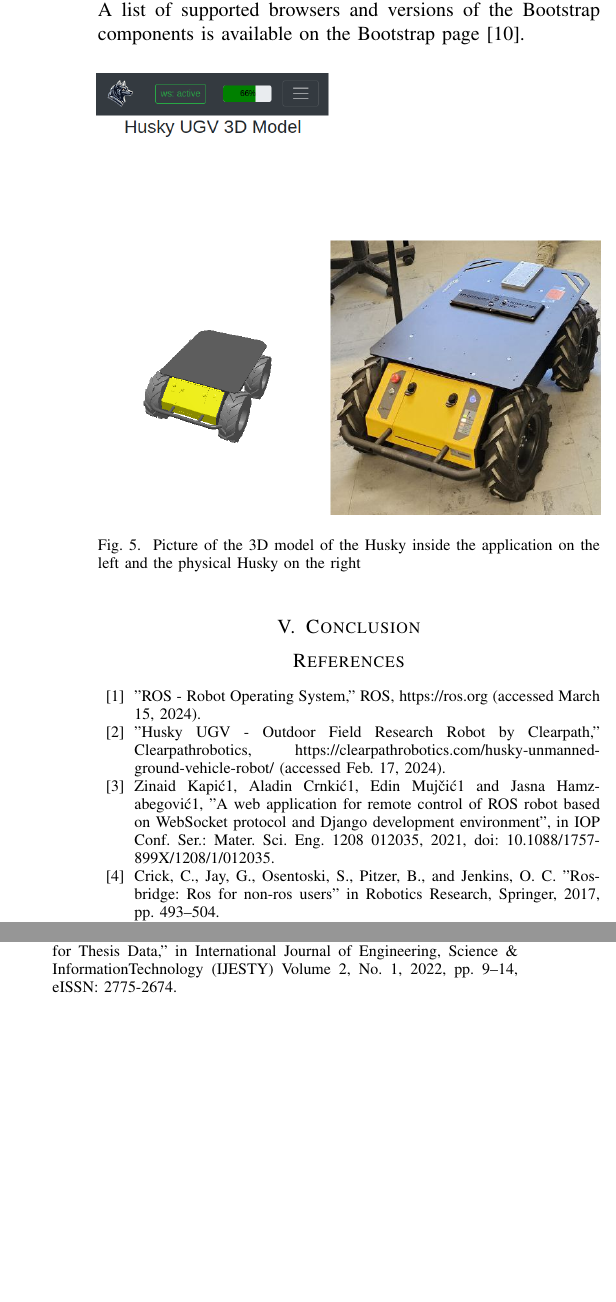
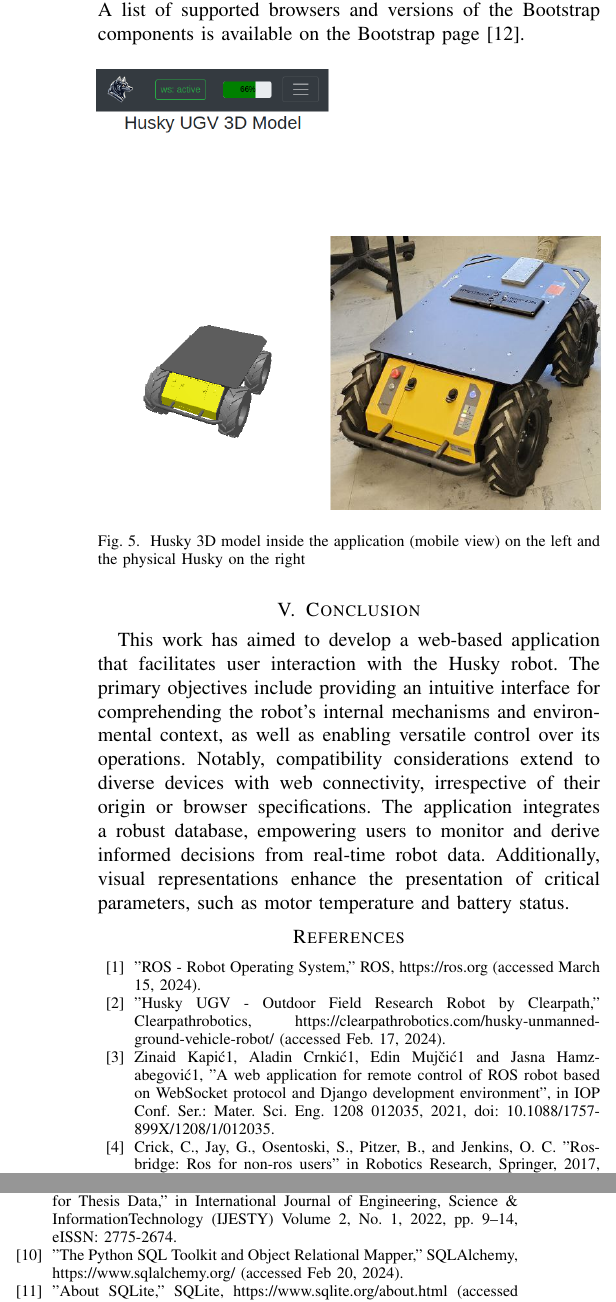
Before and after one commit to TKL01/Conference-MMAR24-Draft-TKL, a LaTeX paper (conference_101719.tex): two parts of the columns of page 5 of 5, joined at a grey line, cut so that both start at the same text, the shorter picture padded with empty space. Compiled offline with pdfLaTeX; a missing font is replaced by an installed copy or a similar font; a LaTeX package or settings file that is missing is left out.

Commit message:
added sources

```diff
--- a/conference_101719.tex
+++ b/conference_101719.tex
@@ -192,15 +191,17 @@
 The elements listed here have been tested with the most common browsers such as Chrome, Firefox or Edge in different versions and on different devices. A list of supported browsers and versions of the Bootstrap components is available on the Bootstrap page \cite{bsBrowsers}.
 \begin{figure}[hbp]
     \centerline{\includegraphics[width=8.9cm]{Pictures/3dreal.png}}
-    \caption{Picture of the 3D model of the Husky inside the application on the left and the physical Husky on the right}
+    \caption{Husky 3D model inside the application (mobile view) on the left and the physical Husky on the right}
     \label{fig:3dreal}
 \end{figure}
 \section{Conclusion}
+This work has aimed to develop a web-based application that facilitates user interaction with the Husky robot. The primary objectives include providing an intuitive interface for comprehending the robot’s internal mechanisms and environmental context, as well as enabling versatile control over its operations.
+Notably, compatibility considerations extend to diverse devices with web connectivity, irrespective of their origin or browser specifications. The application integrates a robust database, empowering users to monitor and derive informed decisions from real-time robot data.
+Additionally, visual representations enhance the presentation of critical parameters, such as motor temperature and battery status.
 
 \begin{thebibliography}{00}
 \bibitem{rosOrg}"ROS - Robot Operating System," ROS, https://ros.org (accessed March 15, 2024).
-\bibitem{huskyClearpath}"Husky UGV - Outdoor Field Research Robot by Clearpath," Clearpathrobotics, https://clearpathrobotics.com/husky-unmanned-ground-vehicle-robot/
-(accessed Feb. 17, 2024).
+\bibitem{huskyClearpath}"Husky UGV - Outdoor Field Research Robot by Clearpath," Clearpathrobotics, https://clearpathrobotics.com/husky-unmanned-ground-vehicle-robot/ (accessed Feb. 17, 2024).
 \bibitem{kapic} Zinaid Kapić1, Aladin Crnkić1, Edin Mujčić1 and Jasna Hamzabegović1, "A web application for remote control of ROS robot based on WebSocket protocol and Django development environment", in IOP Conf. Ser.: Mater. Sci. Eng. 1208 012035, 2021, doi: 10.1088/1757-899X/1208/1/012035.
 \bibitem{rosbridgeOkState} Crick, C., Jay, G., Osentoski, S., Pitzer, B., and Jenkins, O. C. "Rosbridge: Ros for non-ros users" in Robotics Research, Springer, 2017, pp. 493--504.
 \bibitem{rosbridgeSuite}"rosbridge\_suite," ROS, http://wiki.ros.org/rosbridge\_suite (accessed Feb 14, 2024).
@@ -208,6 +209,8 @@
 \bibitem{johnson}Brisaac Johnson et al., "Towards Web-based Environments for Prototyping Social Robot Applications," in Companion of the 2021 ACM/IEEE International Conference on Human-Robot Interaction (HRI '21 Companion). Association for Computing Machinery, New York, NY, USA, 308-312, https://doi.org/10.1145/3434074.3447182.
 \bibitem{wang}X. Wang et al., "TeleRobot: Design and Implementation of a Live Remote Interaction Platform for Robots*," 2023 IEEE International Conference on Systems, Man, and Cybernetics (SMC), Honolulu, Oahu, HI, USA, 2023, pp. 408-412, doi: 10.1109/SMC53992.2023.10394406.
 \bibitem{flasksqlite} Suraya, Muhammad Sholeh, "Designing and Implementing a Database for Thesis Data," in International Journal of Engineering, Science \& InformationTechnology (IJESTY) Volume 2, No. 1, 2022, pp. 9--14, eISSN: 2775-2674.
+\bibitem{sqlalchemy}"The Python SQL Toolkit and Object Relational Mapper," SQLAlchemy, https://www.sqlalchemy.org/ (accessed Feb 20, 2024).
+\bibitem{sqlite}"About SQLite," SQLite, https://www.sqlite.org/about.html (accessed Feb 20, 2024).
 \bibitem{bsBrowsers}"Browsers and devices," Getbootstrap, https://getbootstrap.com/docs/4.6/getting-started/browsers-devices/ (accessed March 17, 2024).
 \end{thebibliography}
 \vspace{12pt}
```
Also changed, not shown: conference_101719.pdf, conference_101719.tex (15 more changed lines), 4 other files.
